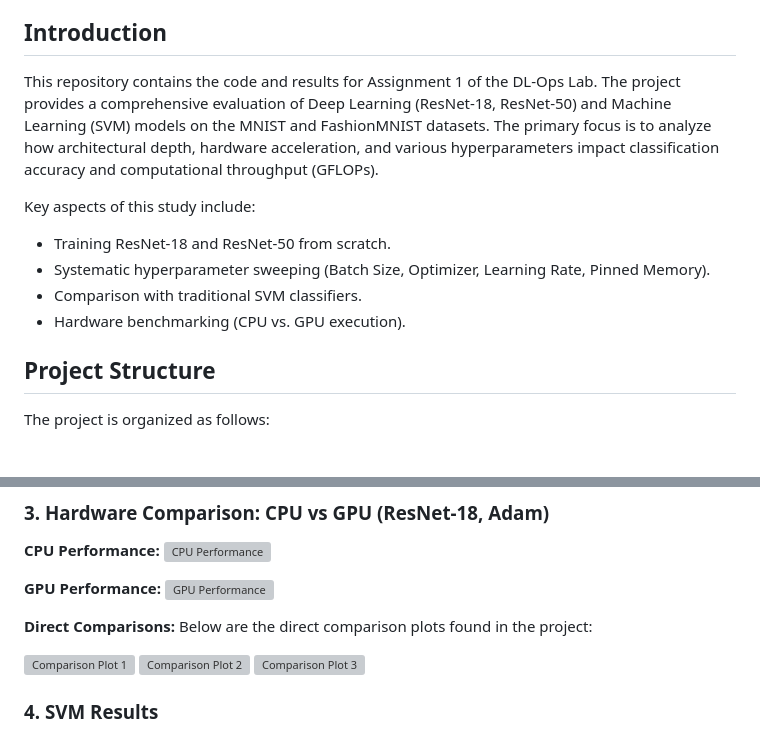
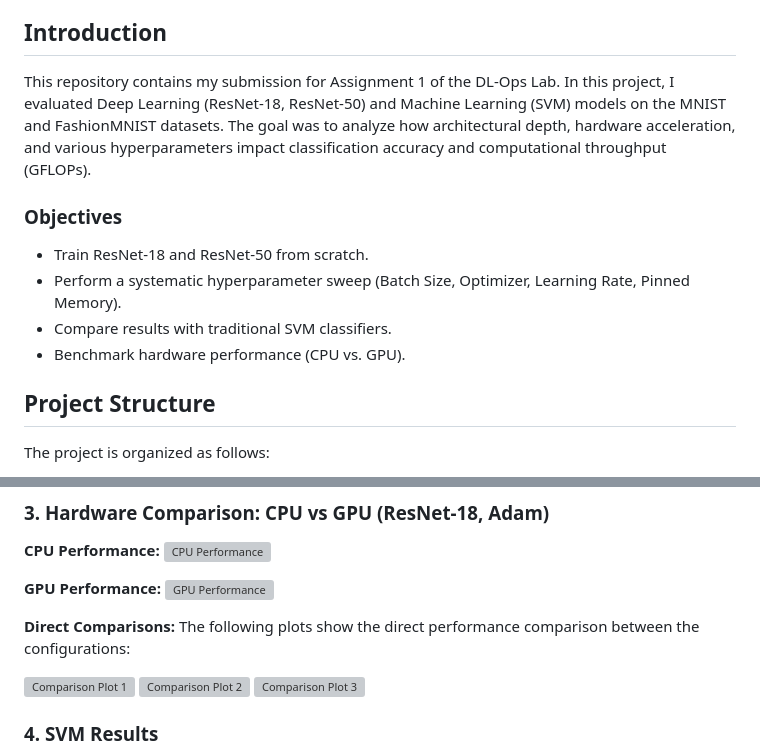
Before and after one commit to jaishankar02/MLOps-Jai-Shankar-M25CSA014, a Markdown page: README.md, 2 parts joined by grey strips. Drawn GitHub-style; grey boxes are pictures that could not be loaded.

Commit message:
Update README structure

```diff
--- a/README.md
+++ b/README.md
@@ -4,13 +4,13 @@
 **Date**: January 2026
 
 ## Introduction
-This repository contains the code and results for Assignment 1 of the DL-Ops Lab. The project provides a comprehensive evaluation of Deep Learning (ResNet-18, ResNet-50) and Machine Learning (SVM) models on the MNIST and FashionMNIST datasets. The primary focus is to analyze how architectural depth, hardware acceleration, and various hyperparameters impact classification accuracy and computational throughput (GFLOPs).
+This repository contains my submission for Assignment 1 of the DL-Ops Lab. In this project, I evaluated Deep Learning (ResNet-18, ResNet-50) and Machine Learning (SVM) models on the MNIST and FashionMNIST datasets. The goal was to analyze how architectural depth, hardware acceleration, and various hyperparameters impact classification accuracy and computational throughput (GFLOPs).
 
-Key aspects of this study include:
-- Training ResNet-18 and ResNet-50 from scratch.
-- Systematic hyperparameter sweeping (Batch Size, Optimizer, Learning Rate, Pinned Memory).
-- Comparison with traditional SVM classifiers.
-- Hardware benchmarking (CPU vs. GPU execution).
+### Objectives
+- Train ResNet-18 and ResNet-50 from scratch.
+- Perform a systematic hyperparameter sweep (Batch Size, Optimizer, Learning Rate, Pinned Memory).
+- Compare results with traditional SVM classifiers.
+- Benchmark hardware performance (CPU vs. GPU).
 
 ## Project Structure
 
@@ -123,11 +139,13 @@ The SVM with an RBF kernel provides a respectable baseline (~97.92% on MNIST). H
 ![GPU Performance](Q2-Model-and-results/GPU/graphs/ResNet-18_Adam_cuda_graphs.png)
 
 **Direct Comparisons:**
-Below are the direct comparison plots found in the project:
+The following plots show the direct performance comparison between the configurations:
 
 ![Comparison Plot 1](Q2-Model-and-results/CPU/Comparision%20plots/comparison_plot_1.png)
 ![Comparison Plot 2](Q2-Model-and-results/CPU/Comparision%20plots/comparison_plot_2.png)
 ![Comparison Plot 3](Q2-Model-and-results/CPU/Comparision%20plots/comparison_plot_3.png)
+
+
 
 ### 4. SVM Results
 **SVM Accuracy (Val vs Test) - MNIST:**
```
Also changed, not shown: other parts of README.md (+16 -0 lines).
